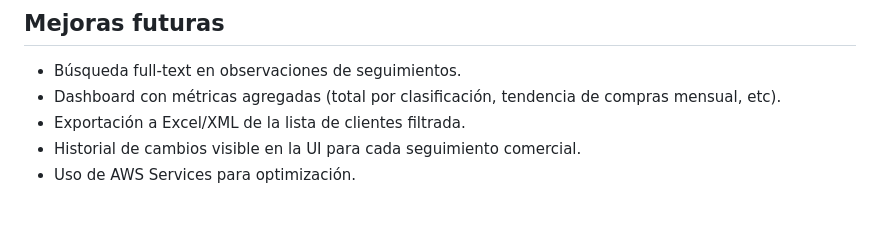
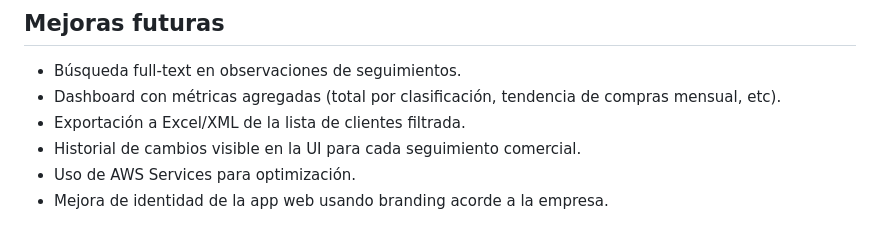
Before and after one commit to ZirambaLucas/Herso_pt, a Markdown page: README.md, the part around the change. Rendered like a GitHub page.

Commit message:
Mejoras UI/UX

```diff
--- a/README.md
+++ b/README.md
@@ -79,3 +79,4 @@ La aplicación queda disponible en `http://localhost:4200`.
 - Exportación a Excel/XML de la lista de clientes filtrada.
 - Historial de cambios visible en la UI para cada seguimiento comercial.
 - Uso de AWS Services para optimización.
+- Mejora de identidad de la app web usando branding acorde a la empresa.
```
